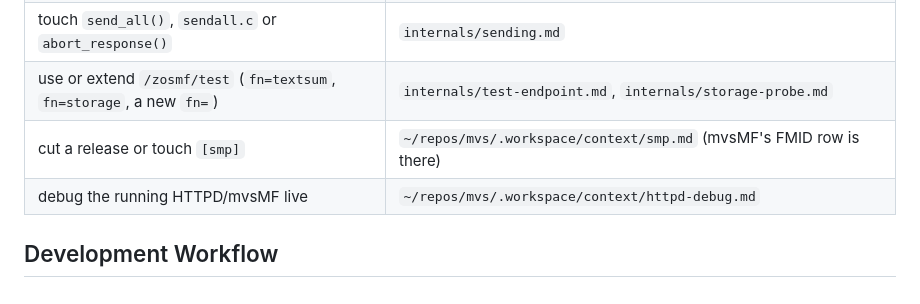
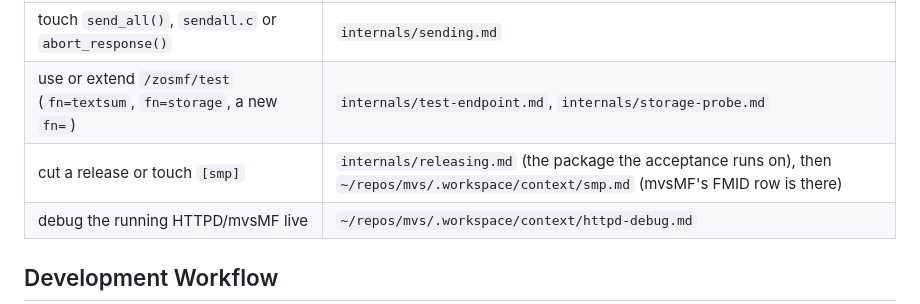
Before and after one commit to mvslovers/mvsmf, a Markdown page: CLAUDE.md, the part around the change. GitHub-like rendering.

```diff
--- a/CLAUDE.md
+++ b/CLAUDE.md
@@ -50,7 +50,7 @@ change): `internals/codepage.md`.
 | pick or change an HTTP status, touch the 401 challenge, measure on `zxp` | `internals/zosmf-conformance.md` |
 | touch `send_all()`, `sendall.c` or `abort_response()` | `internals/sending.md` |
 | use or extend `/zosmf/test` (`fn=textsum`, `fn=storage`, a new `fn=`) | `internals/test-endpoint.md`, `internals/storage-probe.md` |
-| cut a release or touch `[smp]` | `~/repos/mvs/.workspace/context/smp.md` (mvsMF's FMID row is there) |
+| cut a release or touch `[smp]` | `internals/releasing.md` (the package the acceptance runs on), then `~/repos/mvs/.workspace/context/smp.md` (mvsMF's FMID row is there) |
 | debug the running HTTPD/mvsMF live | `~/repos/mvs/.workspace/context/httpd-debug.md` |
 
 ## Development Workflow
```
Also changed, not shown: internals/releasing.md (added, +44 -0 lines).
